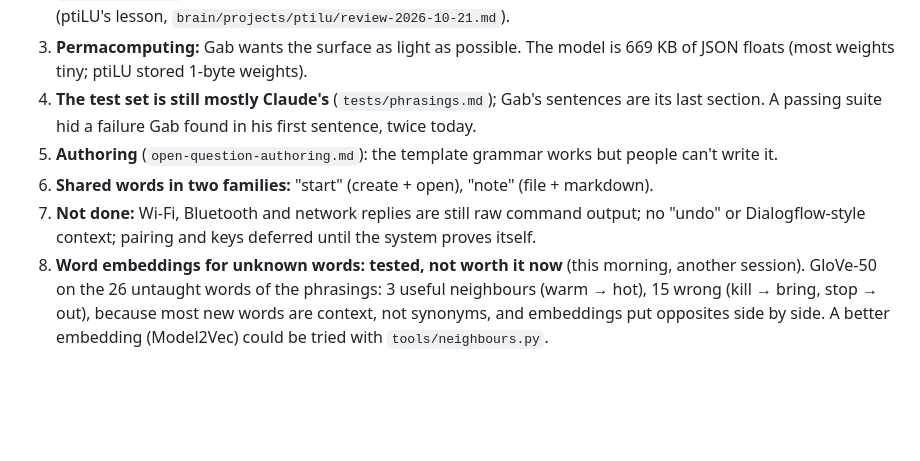
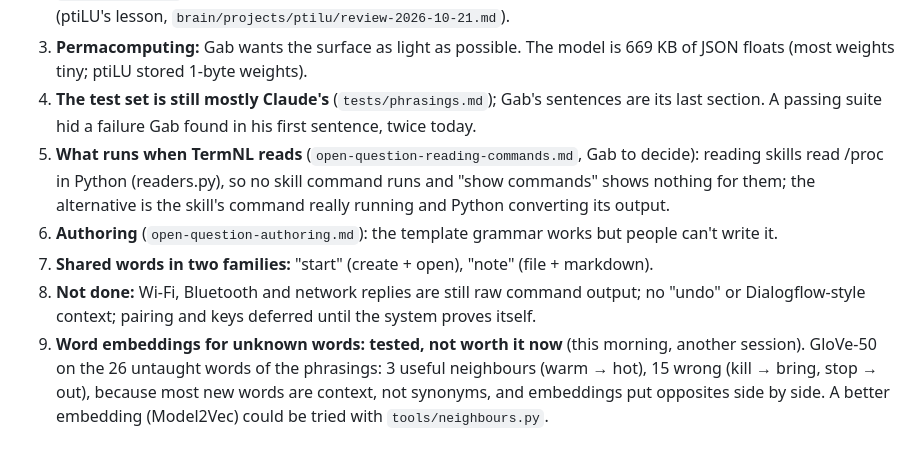
Before and after one commit to msieur-gab/TermLU, a Markdown page: HANDOFF.md, the part around the change. GitHub-like rendering; blank space fills up the shorter version.

Commit message:
HANDOFF: the open question on what runs when TermNL reads

```diff
--- a/HANDOFF.md
+++ b/HANDOFF.md
@@ -37,11 +37,14 @@ Run: `python3 -m termnl.check` · `python3 -m unittest` (60 pass) · `python3 -m
    (most weights tiny; ptiLU stored 1-byte weights).
 4. **The test set is still mostly Claude's** (`tests/phrasings.md`); Gab's sentences are its last section.
    A passing suite hid a failure Gab found in his first sentence, twice today.
-5. **Authoring** (`open-question-authoring.md`): the template grammar works but people can't write it.
-6. **Shared words in two families:** "start" (create + open), "note" (file + markdown).
-7. **Not done:** Wi-Fi, Bluetooth and network replies are still raw command output; no "undo" or
+5. **What runs when TermNL reads** (`open-question-reading-commands.md`, Gab to decide): reading skills
+   read /proc in Python (readers.py), so no skill command runs and "show commands" shows nothing for them;
+   the alternative is the skill's command really running and Python converting its output.
+6. **Authoring** (`open-question-authoring.md`): the template grammar works but people can't write it.
+7. **Shared words in two families:** "start" (create + open), "note" (file + markdown).
+8. **Not done:** Wi-Fi, Bluetooth and network replies are still raw command output; no "undo" or
    Dialogflow-style context; pairing and keys deferred until the system proves itself.
-8. **Word embeddings for unknown words: tested, not worth it now** (this morning, another session).
+9. **Word embeddings for unknown words: tested, not worth it now** (this morning, another session).
    GloVe-50 on the 26 untaught words of the phrasings: 3 useful neighbours (warm → hot), 15 wrong
    (kill → bring, stop → out), because most new words are context, not synonyms, and embeddings put
    opposites side by side. A better embedding (Model2Vec) could be tried with `tools/neighbours.py`.
```
